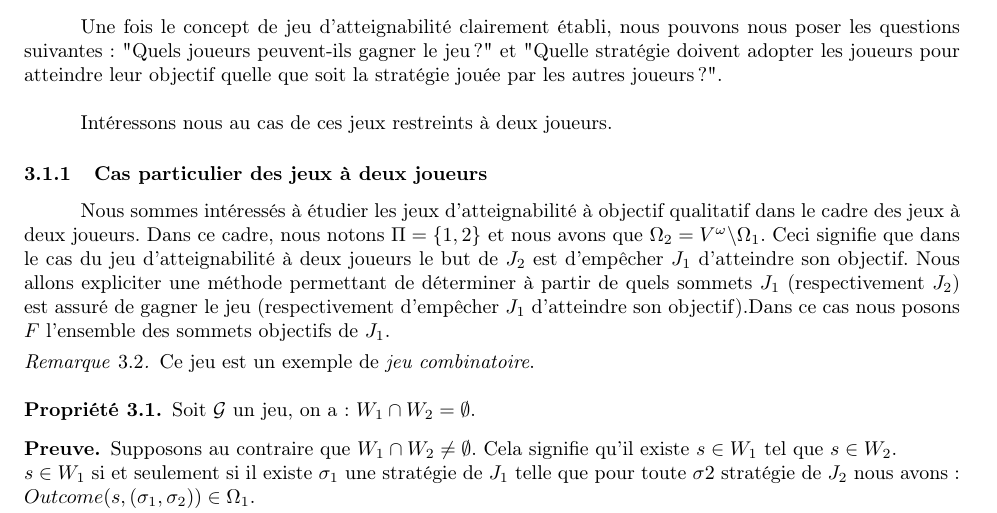
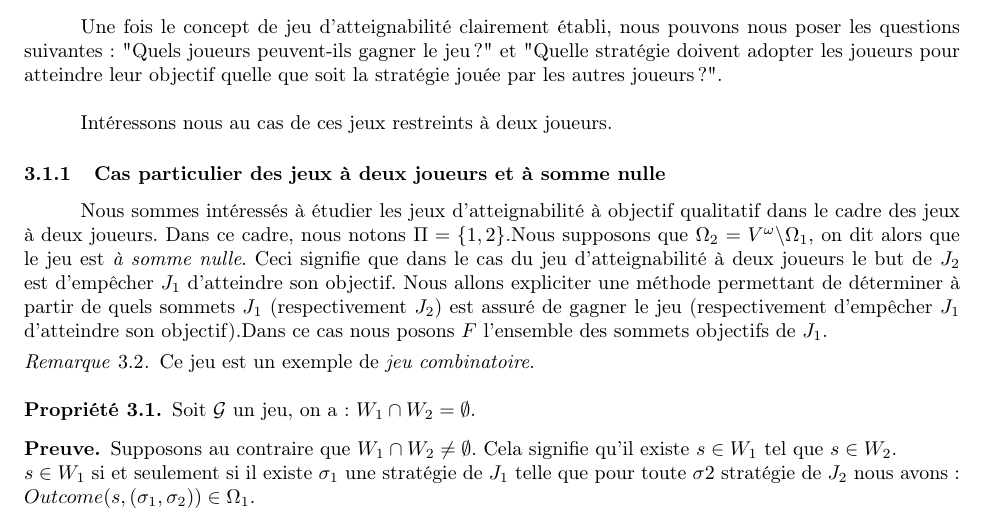
Before and after one commit to AlineGoeminne/projet-MA1, a LaTeX document (rapport/main.tex, which reads rapport/jeuxQual.tex): part of page 6 of 15, cut so that both start at the same text. Compiled offline with pdfLaTeX.

Commit message:
Rectification : ajout du somme nulle pour le cas particulier de jeu qual à 2 joueurs

```diff
--- a/rapport/jeuxQual.tex
+++ b/rapport/jeuxQual.tex
@@ -36,11 +36,11 @@
 
 	Intéressons nous au cas de ces jeux restreints à deux joueurs.
 %-------------------------------------
-%Cas des jeux à deux joueurs
+%Cas des jeux à deux joueurs et à somme nulle
 %-------------------------------------
 
-	\subsubsection{Cas particulier des jeux à deux joueurs}
-	Nous sommes intéressés à étudier les jeux d'atteignabilité à objectif qualitatif dans le cadre des jeux à deux joueurs. Dans ce cadre, nous notons $\Pi = \{1,2\}$ et nous avons que $\Omega _{2} = V^{\omega}\backslash \Omega _{1}$. Ceci signifie que dans le cas du jeu d'atteignabilité à deux joueurs le but de $J_{2}$ est d'empêcher $J_{1}$ d'atteindre son objectif. Nous allons expliciter une méthode permettant de déterminer à partir de quels sommets $J_{1}$ (respectivement $J_{2}$) est assuré de gagner le jeu (respectivement d'empêcher $J_{1}$ d'atteindre son objectif).Dans ce cas nous posons $F$ l'ensemble des sommets objectifs de $J_{1}$.
+	\subsubsection{Cas particulier des jeux à deux joueurs et à somme nulle}
+	Nous sommes intéressés à étudier les jeux d'atteignabilité à objectif qualitatif dans le cadre des jeux à deux joueurs. Dans ce cadre, nous notons $\Pi = \{1,2\}$.Nous supposons que $\Omega _{2} = V^{\omega}\backslash \Omega _{1}$, on dit alors que le jeu est \textit{à somme nulle}. Ceci signifie que dans le cas du jeu d'atteignabilité à deux joueurs le but de $J_{2}$ est d'empêcher $J_{1}$ d'atteindre son objectif. Nous allons expliciter une méthode permettant de déterminer à partir de quels sommets $J_{1}$ (respectivement $J_{2}$) est assuré de gagner le jeu (respectivement d'empêcher $J_{1}$ d'atteindre son objectif).Dans ce cas nous posons $F$ l'ensemble des sommets objectifs de $J_{1}$.
 
 	\begin{rem}
 		Ce jeu est un exemple de \textit{jeu combinatoire}.
```
Also changed, not shown: rapport/jeuxQual.tex (3 more changed lines).
